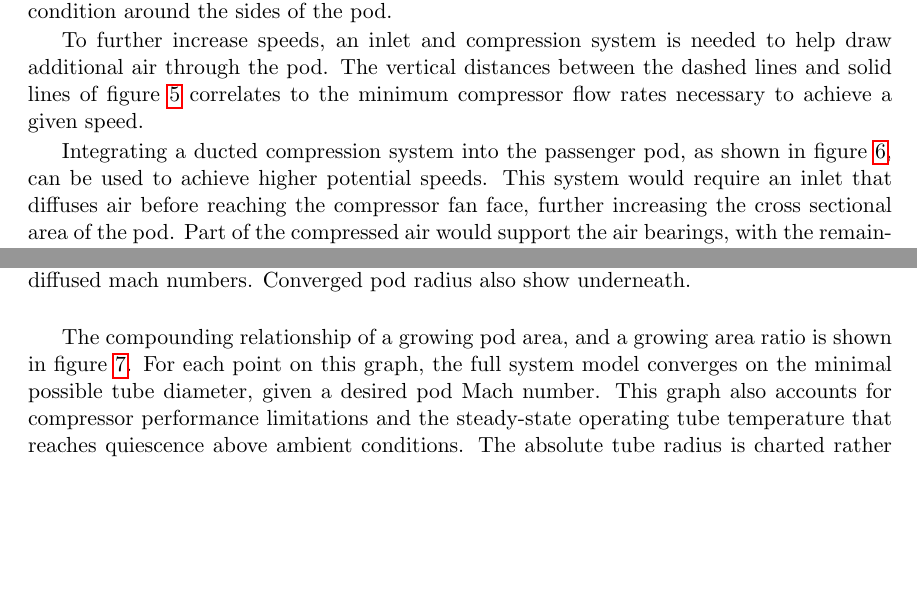
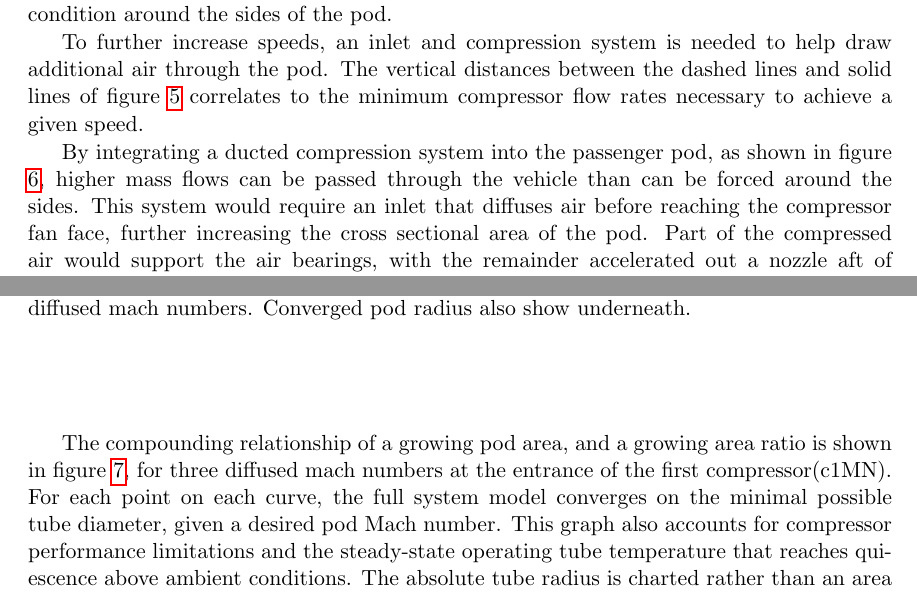
Before and after one commit to JustinSGray/Hyperloop, a LaTeX document (NASA-TM/hyperloop.tex): two parts of pages 9 and 11 of 20, joined at a grey line, cut so that both start at the same text, the shorter picture padded with empty space. Compiled offline with pdfLaTeX.

Commit message:
ready for justin review

```diff
--- a/NASA-TM/hyperloop.tex
+++ b/NASA-TM/hyperloop.tex
@@ -138,8 +138,8 @@ minimum compressor flow rates necessary to achieve a given speed.
 \label{f:OpenPod}
 \end{figure}
 
-Integrating a ducted compression system into the passenger pod, as shown in figure \ref{f:OpenPod},
-can be used to achieve higher potential speeds.
+By integrating a ducted compression system into the passenger pod, as shown in figure \ref{f:OpenPod},
+higher mass flows can be passed through the vehicle than can be forced around the sides.
 This system would require an inlet that diffuses air before reaching the compressor fan face,
 further increasing the cross sectional area of the pod.
 Part of the compressed air would support the air bearings, with the remainder accelerated out a nozzle aft of the pod.
@@ -157,8 +157,9 @@ Converged pod radius also show underneath. }
 \label{f:machRAD}
 \end{figure}
 
-The compounding relationship of a growing pod area, and a growing area ratio is shown in figure \ref{f:machRAD}.
-For each point on this graph, the full system model converges on the minimal possible tube diameter, given a desired pod Mach number.
+The compounding relationship of a growing pod area, and a growing area ratio is
+shown in figure \ref{f:machRAD}, for three diffused mach numbers at the entrance of the first compressor(c1MN).
+For each point on each curve, the full system model converges on the minimal possible tube diameter, given a desired pod Mach number.
 This graph also accounts for compressor performance limitations and the steady-state operating tube temperature
 that reaches quiescence above ambient conditions.
 The absolute tube radius is charted rather than an area ratio as a more direct indicator of total system cost.
```
Also changed, not shown: NASA-TM/hyperloop.tex (2 more changed lines).
